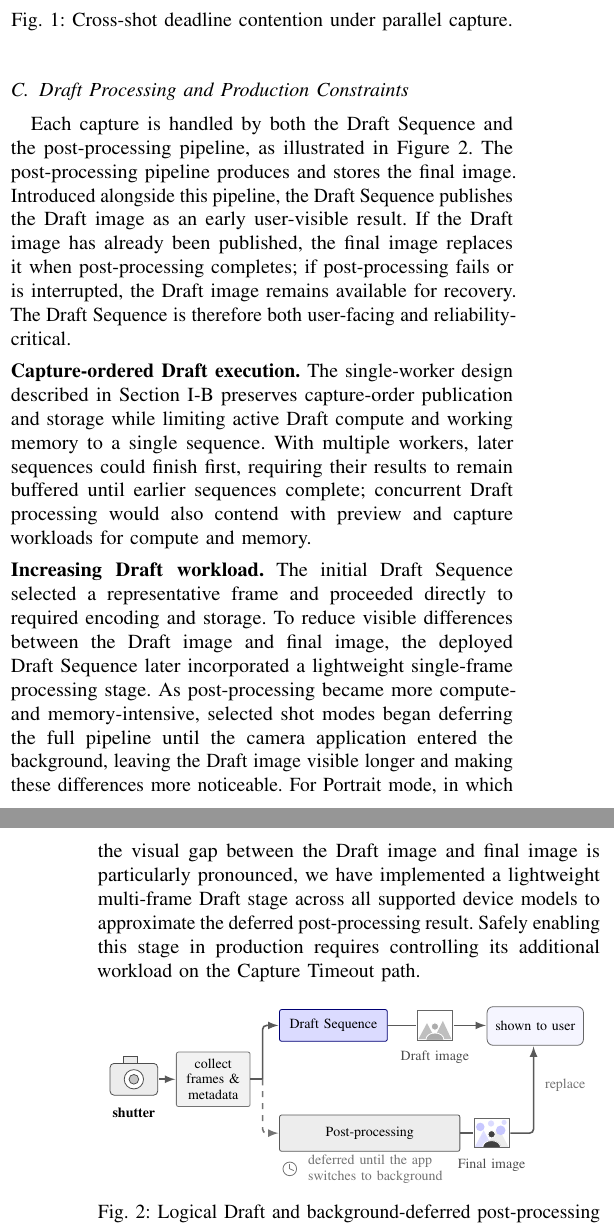
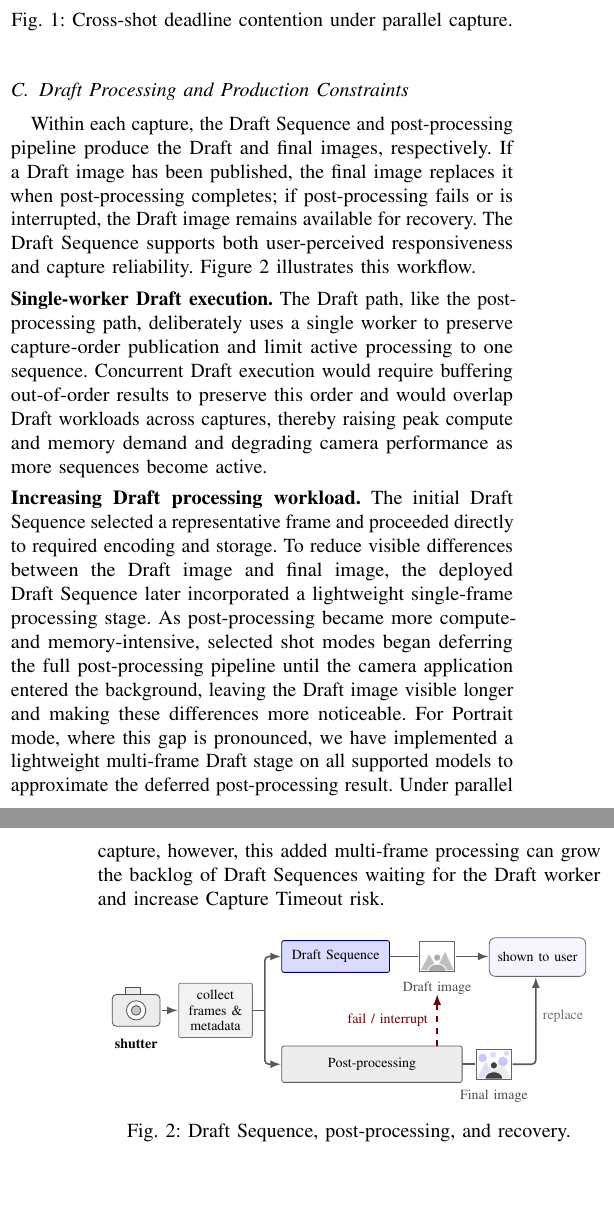
Before and after one commit to ParkMinHyun/SEIP-27, a LaTeX paper (paper.tex, which reads 2_3_draft_sequence.tex, figures/fig_camera_pipeline.tex): two parts of the columns of pages 1 and 2 of 3, joined at a grey line, cut so that both start at the same text, the shorter picture padded with empty space. Compiled offline with pdfLaTeX.

Commit message:
Clarify parallel capture and Draft recovery flow

```diff
--- a/2_3_draft_sequence.tex
+++ b/2_3_draft_sequence.tex
@@ -1,21 +1,20 @@
 \subsection{Draft Processing and Production Constraints}
 \label{sec:draft-background}
 
-Each capture is handled by both the Draft Sequence and the post-processing pipeline, as illustrated in Figure~\ref{fig:draft-pipeline}.
-The post-processing pipeline produces and stores the final image.
-Introduced alongside this pipeline, the Draft Sequence publishes the Draft image as an early user-visible result.
-If the Draft image has already been published, the final image replaces it when post-processing completes; if post-processing fails or is interrupted, the Draft image remains available for recovery.
-The Draft Sequence is therefore both user-facing and reliability-critical.
+Within each capture, the Draft Sequence and post-processing pipeline produce the Draft and final images, respectively.
+If a Draft image has been published, the final image replaces it when post-processing completes; if post-processing fails or is interrupted, the Draft image remains available for recovery.
+The Draft Sequence supports both user-perceived responsiveness and capture reliability.
+Figure~\ref{fig:draft-pipeline} illustrates this workflow.
 
-\smallskip\noindent\textbf{Capture-ordered Draft execution.}
-The single-worker design described in Section~\ref{sec:parallel-capture} preserves capture-order publication and storage while limiting active Draft compute and working memory to a single sequence.
-With multiple workers, later sequences could finish first, requiring their results to remain buffered until earlier sequences complete; concurrent Draft processing would also contend with preview and capture workloads for compute and memory.
+\smallskip\noindent\textbf{Single-worker Draft execution.}
+The Draft path, like the post-processing path, deliberately uses a single worker to preserve capture-order publication and limit active processing to one sequence.
+Concurrent Draft execution would require buffering out-of-order results to preserve this order and would overlap Draft workloads across captures, thereby raising peak compute and memory demand and degrading camera performance as more sequences become active.
 
-\smallskip\noindent\textbf{Increasing Draft workload.}
+\smallskip\noindent\textbf{Increasing Draft processing workload.}
 The initial Draft Sequence selected a representative frame and proceeded directly to required encoding and storage.
 To reduce visible differences between the Draft image and final image, the deployed Draft Sequence later incorporated a lightweight single-frame processing stage.
-As post-processing became more compute- and memory-intensive, selected shot modes began deferring the full pipeline until the camera application entered the background, leaving the Draft image visible longer and making these differences more noticeable.
-For Portrait mode, in which the visual gap between the Draft image and final image is particularly pronounced, we have implemented a lightweight multi-frame Draft stage across all supported device models to approximate the deferred post-processing result.
-Safely enabling this stage in production requires controlling its additional workload on the Capture Timeout path.
+As post-processing became more compute- and memory-intensive, selected shot modes began deferring the full post-processing pipeline until the camera application entered the background, leaving the Draft image visible longer and making these differences more noticeable.
+For Portrait mode, where this gap is pronounced, we have implemented a lightweight multi-frame Draft stage on all supported models to approximate the deferred post-processing result.
+Under parallel capture, however, this added multi-frame processing can grow the backlog of Draft Sequences waiting for the Draft worker and increase Capture Timeout risk.
 
 \input{figures/fig_camera_pipeline.tex}
--- a/figures/fig_camera_pipeline.tex
+++ b/figures/fig_camera_pipeline.tex
@@ -17,7 +19,7 @@
     sharedbox/.style={draw=black!55, fill=gray!10, rounded corners=1pt,
       align=center},
     flow/.style={->, thick, black!65, rounded corners=2pt},
-    defer/.style={->, dashed, thick, black!55, rounded corners=2pt},
+    recover/.style={->, dashed, thick, red!45!black, rounded corners=2pt},
     note/.style={text=black!55, align=left}
   ]
 
@@ -37,7 +39,7 @@
     % ---- fork into the two processing paths ----
     \draw[thick, black!65] (2.60,2.00) -- (2.82,2.00);
     \draw[flow]  (2.82,2.00) |- (3.10,2.95);
-    \draw[defer] (2.82,2.00) |- (3.10,1.05);
+    \draw[flow] (2.82,2.00) |- (3.10,1.05);
 
     % ---- Draft path (capture-critical) ----
     \draw[draftbox] (3.12,2.67) rectangle (5.02,3.23);
@@ -63,14 +65,9 @@
       (6.78,2.60) rectangle (8.48,3.28);
     \node at (7.63,2.94) {shown to user};
 
-    % ---- final path (deferred heavy post-processing) ----
+    % ---- final path ----
     \draw[finalbox] (3.12,0.73) rectangle (6.30,1.37);
     \node at (4.71,1.05) {Post-processing};
-    \draw[black!55] (3.30,0.42) circle (0.12);
-    \draw[black!55] (3.30,0.42) -- (3.30,0.51);
-    \draw[black!55] (3.30,0.42) -- (3.37,0.39);
-    \node[note, anchor=west] at (3.50,0.42)
-      {deferred until the app\\switches to background};
 
     \draw[black!65, thick] (6.30,1.05) -- (6.53,1.05);
 
@@ -93,9 +90,16 @@
 
     % replacement happens when final post-processing completes
     \draw[flow] (7.19,1.05) -- (7.60,1.05) -- (7.60,2.58);
-    \node[anchor=west, text=black!55] at (7.68,1.90) {replace};
+    \node[anchor=west, text=black!55] at (7.6,1.90) {replace};
+
+    % ---- recovery fallback (post-processing fails or is interrupted) ----
+    % On this outcome no final image is produced, so the already-published
+    % Draft image is retained as the recovery result.
+    \draw[recover] (5.86,1.38) -- (5.86,2.28);
+    \node[anchor=east, align=right, text=red!45!black] at (5.82,1.82)
+      {fail / interrupt};
 
   \end{tikzpicture}
-  \caption{Logical Draft and background-deferred post-processing paths in Portrait mode.}
+  \caption{Draft Sequence, post-processing, and recovery.}
   \label{fig:draft-pipeline}
 \end{figure}
```
Also changed, not shown: 2_2_parallel_capture.tex (+3 -3 lines), figures/fig_draft_overlap.tex (+1 -0 lines), figures/fig_camera_pipeline.tex (2 more changed lines).
